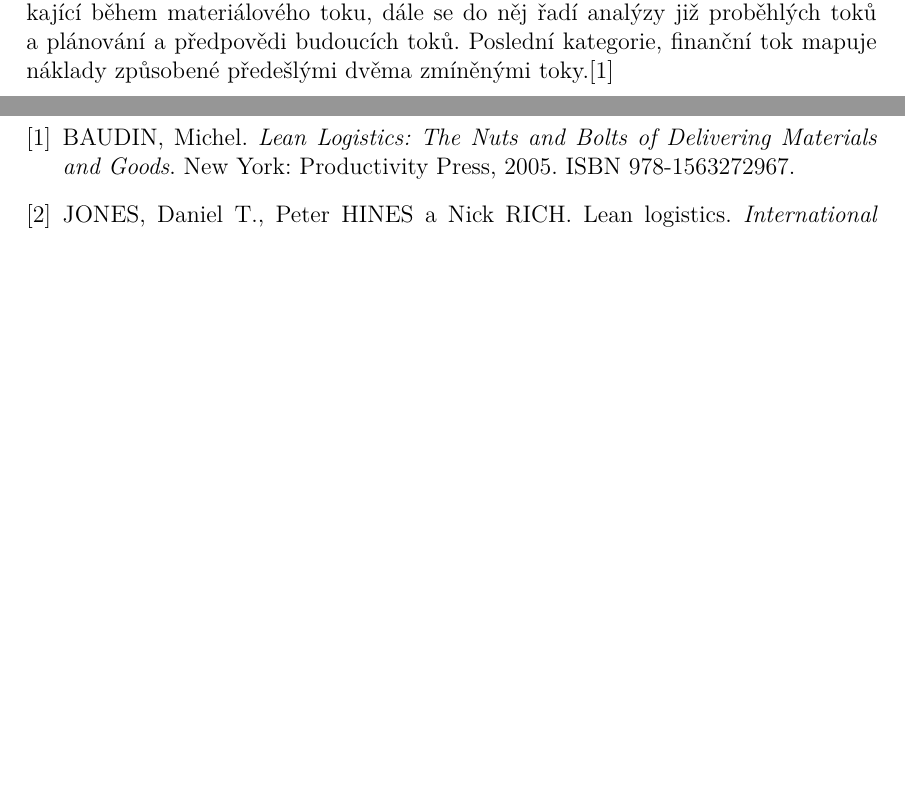
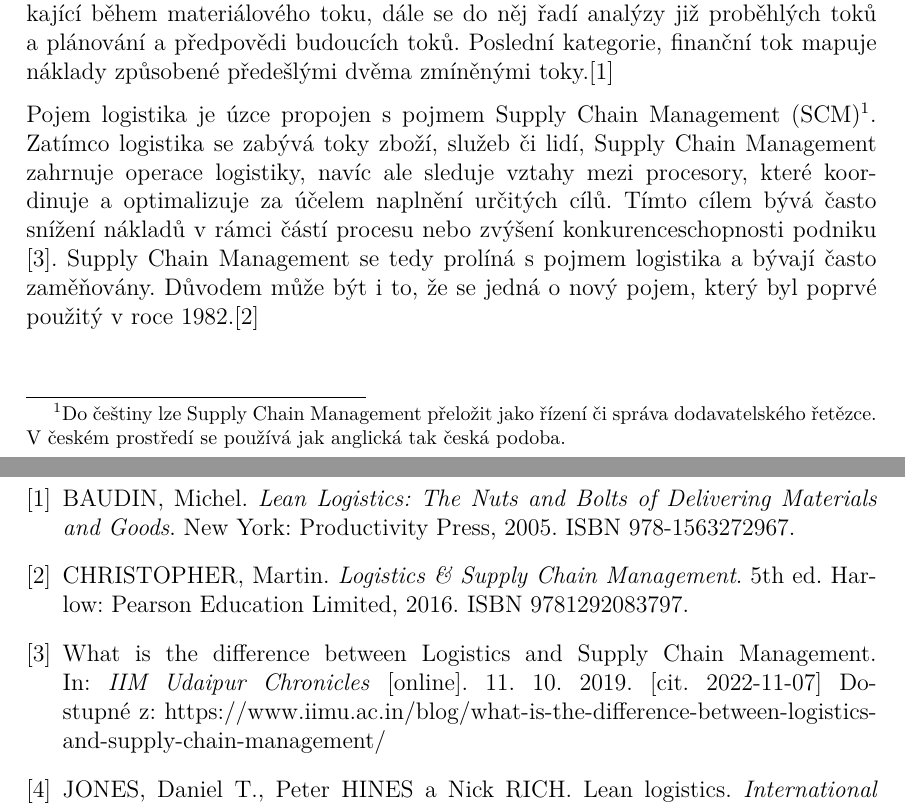
Before and after one commit to GruAna/DP, a LaTeX book (DP_Gruberova.tex, which reads kapitoly/teorie.tex, tex/bibliografie1.tex): two parts of pages 13 and 17 of 19, joined at a grey line, cut so that both start at the same text, the shorter picture padded with empty space. Compiled offline with pdfLaTeX.

Commit message:
logistika def

```diff
--- a/kapitoly/teorie.tex
+++ b/kapitoly/teorie.tex
@@ -11,7 +11,7 @@ Během výroby se však logistika uplatňuje, například jako přesun materiál
 % Obdobně při poskytování služby je podstatné se zabývat
 Operace lze rozdělit do tří hlavních toků: materiálový, informační a finanční tok. Materiálový obsahuje všechny pohyby týkající se fyzického materiálu, tedy jeho získávání, přesuny a skladování, a to jak mezi zákazníky, dodavateli či výrobními areály a sklady, tak i vnitřní pohyby mezi produkčními linkami nebo skladovými pozicemi. Informační tok popisuje procesy vznikající během materiálového toku, dále se do něj řadí analýzy již proběhlých toků a plánování a předpovědi budoucích toků. Poslední kategorie, finanční tok mapuje náklady způsobené předešlými dvěma zmíněnými toky.\cite{bib:Baudin}
 
-
+Pojem logistika je úzce propojen s pojmem Supply Chain Management (SCM)\footnote{Do češtiny lze Supply Chain Management přeložit jako řízení či správa dodavatelského řetězce. V českém prostředí se používá jak anglická tak česká podoba.}. Zatímco logistika se zabývá toky zboží, služeb či lidí, Supply Chain Management zahrnuje operace logistiky, navíc ale sleduje vztahy mezi procesory, které koordinuje a optimalizuje za účelem naplnění určitých cílů. Tímto cílem bývá často snížení nákladů v rámci částí procesu nebo zvýšení konkurenceschopnosti podniku \cite{bib:IIMudaipur}. Supply Chain Management se tedy prolíná s pojmem logistika a bývají často zaměňovány. Důvodem může být i to, že se jedná o nový pojem, který byl poprvé použitý v roce 1982.\cite{bib:Christopher}
 
 \section{Štíhlá logistika}
 
--- a/tex/bibliografie1.tex
+++ b/tex/bibliografie1.tex
@@ -10,6 +10,13 @@
 
 \bibitem{bib:Baudin}
 BAUDIN, Michel. \textit{Lean Logistics: The Nuts and Bolts of Delivering Materials and Goods}. New York: Productivity Press, 2005. ISBN 978-1563272967.
+
+\bibitem{bib:Christopher}
+CHRISTOPHER, Martin. \textit{Logistics \& Supply Chain Management}. 5th ed. Harlow: Pearson Education Limited, 2016. ISBN 9781292083797.
+% https://books.google.cz/books?id=NIfQCwAAQBAJ&printsec=frontcover&dq=Logistics+and+Supply+Chain+Management&hl=cs&sa=X&redir_esc=y#v=onepage&q=Logistics%20and%20Supply%20Chain%20Management&f=false
+
+\bibitem{bib:IIMudaipur}
+What is the difference between Logistics and Supply Chain Management. In: \textit{IIM Udaipur Chronicles} [online]. 11. 10. 2019. [cit. 2022-11-07] Dostupné z: https://www.iimu.ac.in/blog/what-is-the-difference-between-logistics-and-supply-chain-management/
 
 \bibitem{bib:Jones}
 JONES, Daniel T., Peter HINES a Nick RICH. Lean logistics. \textit{International Journal of Physical Distribution \& Logistics Management}. 1997, \textbf{27}(3/4), 153-173. ISSN 0960-0035. Dostupné z: doi:10.1108/09600039710170557
```
Also changed, not shown: DP_Gruberova.pdf, 6 other files.
